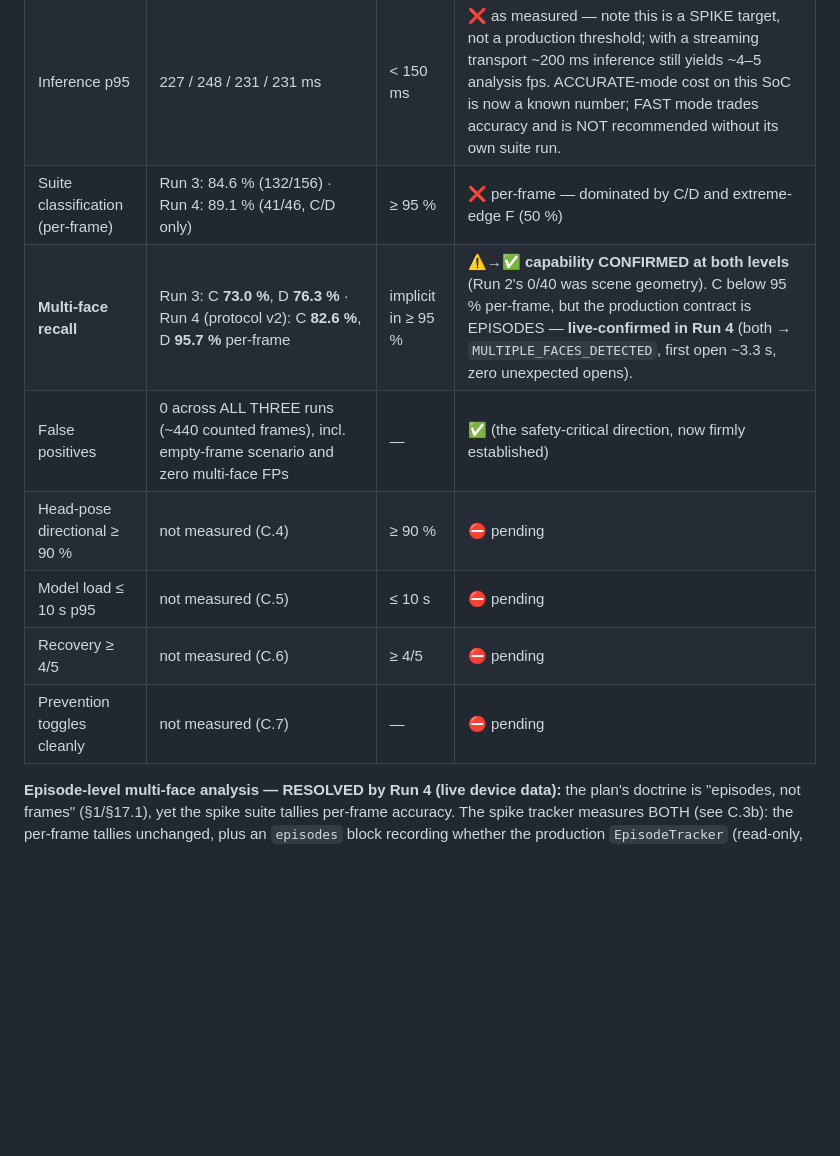
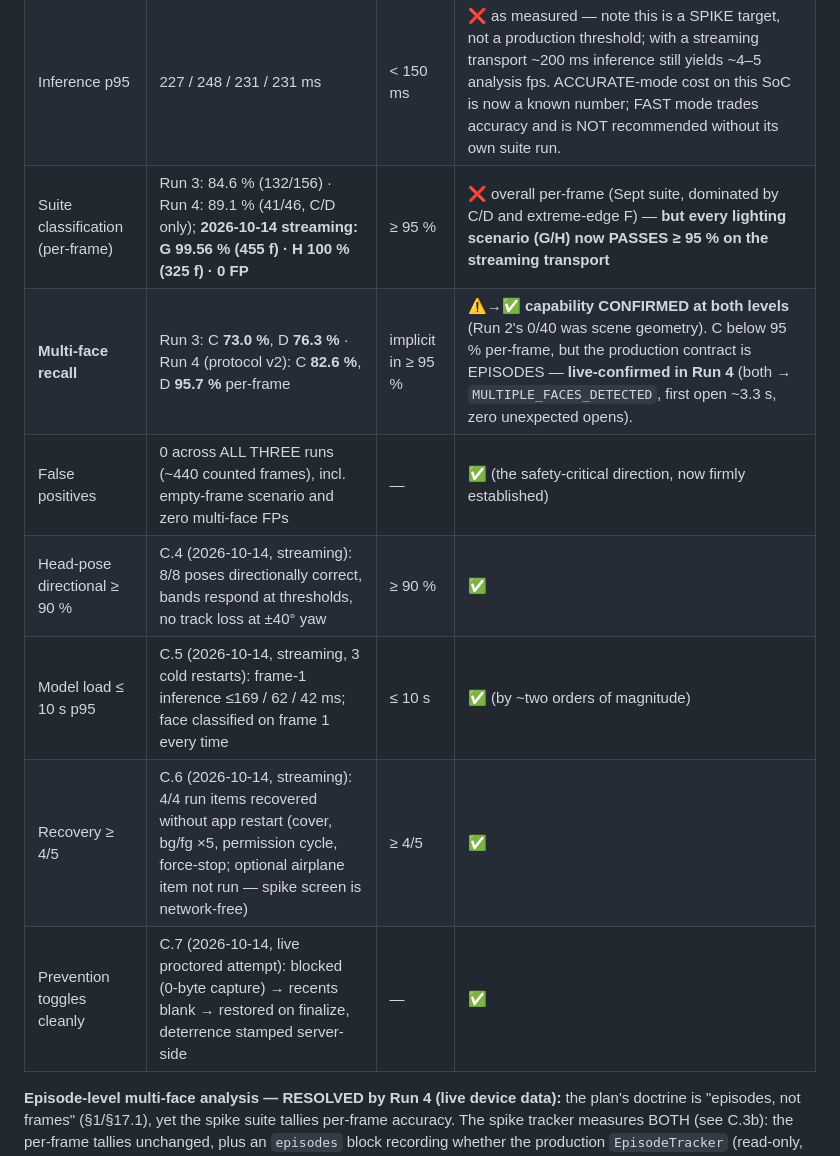
Before and after one commit to vivekbirmani-code/eyeconic-app, a Markdown page: docs/phase-0-cv-spike-report.md, the part around one of its changes. Rendered like a GitHub page; blank space fills up the shorter version.

```diff
--- a/docs/phase-0-cv-spike-report.md
+++ b/docs/phase-0-cv-spike-report.md
@@ -798,13 +838,13 @@ Tier A acceptance (§5.5), per criterion:
 |---|---|---|---|
 | Sustained analysis FPS | 0.77 / 0.63 / 0.53 / 0.36 (sessions 3–5 min, no 10-min soak; the Run-3/4 drops are session composition — more repositioning between scenarios; Run 4 steady state p95 inter-frame 1181 ms ≈ 0.85 fps; per-stage latencies unchanged) | ≥ 2 fps | ❌ **fails on the reference class via the snapshot transport** (detector core sustains ~4–5 fps) |
 | Inference p95 | 227 / 248 / 231 / 231 ms | < 150 ms | ❌ as measured — note this is a SPIKE target, not a production threshold; with a streaming transport ~200 ms inference still yields ~4–5 analysis fps. ACCURATE-mode cost on this SoC is now a known number; FAST mode trades accuracy and is NOT recommended without its own suite run. |
-| Suite classification (per-frame) | Run 3: 84.6 % (132/156) · Run 4: 89.1 % (41/46, C/D only) | ≥ 95 % | ❌ per-frame — dominated by C/D and extreme-edge F (50 %) |
+| Suite classification (per-frame) | Run 3: 84.6 % (132/156) · Run 4: 89.1 % (41/46, C/D only); **2026-10-14 streaming: G 99.56 % (455 f) · H 100 % (325 f) · 0 FP** | ≥ 95 % | ❌ overall per-frame (Sept suite, dominated by C/D and extreme-edge F) — **but every lighting scenario (G/H) now PASSES ≥ 95 % on the streaming transport** |
 | **Multi-face recall** | Run 3: C **73.0 %**, D **76.3 %** · Run 4 (protocol v2): C **82.6 %**, D **95.7 %** per-frame | implicit in ≥ 95 % | ⚠️→✅ **capability CONFIRMED at both levels** (Run 2's 0/40 was scene geometry). C below 95 % per-frame, but the production contract is EPISODES — **live-confirmed in Run 4** (both → `MULTIPLE_FACES_DETECTED`, first open ~3.3 s, zero unexpected opens). |
 | False positives | 0 across ALL THREE runs (~440 counted frames), incl. empty-frame scenario and zero multi-face FPs | — | ✅ (the safety-critical direction, now firmly established) |
-| Head-pose directional ≥ 90 % | not measured (C.4) | ≥ 90 % | ⛔ pending |
-| Model load ≤ 10 s p95 | not measured (C.5) | ≤ 10 s | ⛔ pending |
-| Recovery ≥ 4/5 | not measured (C.6) | ≥ 4/5 | ⛔ pending |
-| Prevention toggles cleanly | not measured (C.7) | — | ⛔ pending |
+| Head-pose directional ≥ 90 % | C.4 (2026-10-14, streaming): 8/8 poses directionally correct, bands respond at thresholds, no track loss at ±40° yaw | ≥ 90 % | ✅ |
+| Model load ≤ 10 s p95 | C.5 (2026-10-14, streaming, 3 cold restarts): frame-1 inference ≤169 / 62 / 42 ms; face classified on frame 1 every time | ≤ 10 s | ✅ (by ~two orders of magnitude) |
+| Recovery ≥ 4/5 | C.6 (2026-10-14, streaming): 4/4 run items recovered without app restart (cover, bg/fg ×5, permission cycle, force-stop; optional airplane item not run — spike screen is network-free) | ≥ 4/5 | ✅ |
+| Prevention toggles cleanly | C.7 (2026-10-14, live proctored attempt): blocked (0-byte capture) → recents blank → restored on finalize, deterrence stamped server-side | — | ✅ |
 
 **Episode-level multi-face analysis — RESOLVED by Run 4 (live device data):** the plan's
 doctrine is "episodes, not frames" (§1/§17.1), yet the spike suite tallies per-frame
```
Also changed, not shown: other parts of docs/phase-0-cv-spike-report.md (+80 -30 lines).
